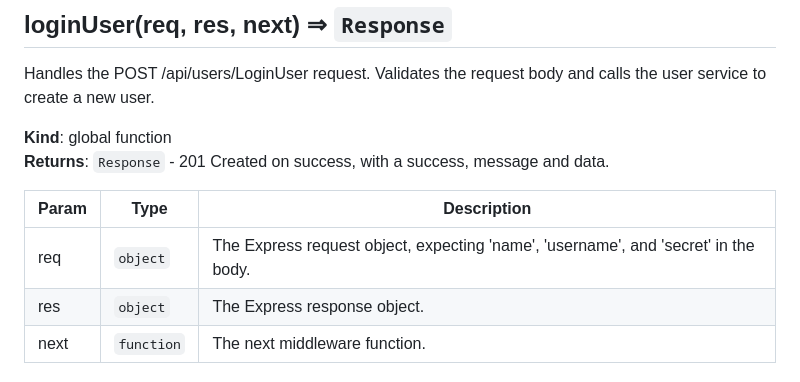
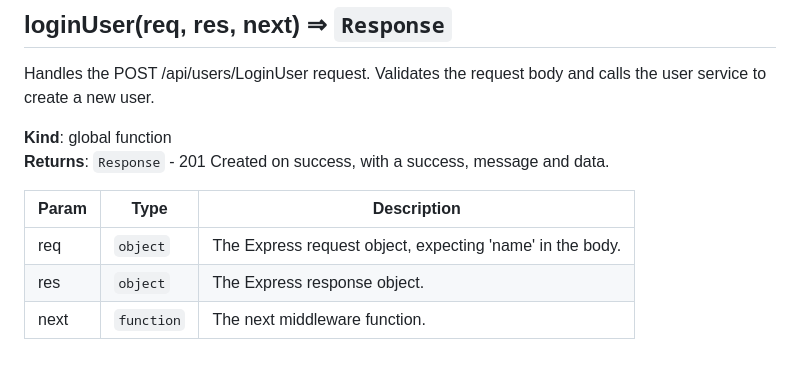
Before and after one commit to HeelinMistry/server_template, a Markdown page: server_template/docs/API_REFERENCE.md, the part around the change. GitHub-like rendering.

Commit message:
docs: Auto-update API Reference [skip ci]

```diff
--- a/server_template/docs/API_REFERENCE.md
+++ b/server_template/docs/API_REFERENCE.md
@@ -74,7 +74,7 @@ Validates the request body and calls the user service to create a new user.
 
 | Param | Type | Description |
 | --- | --- | --- |
-| req | <code>object</code> | The Express request object, expecting 'name', 'username', and 'secret' in the body. |
+| req | <code>object</code> | The Express request object, expecting 'name' in the body. |
 | res | <code>object</code> | The Express response object. |
 | next | <code>function</code> | The next middleware function. |
 
```
